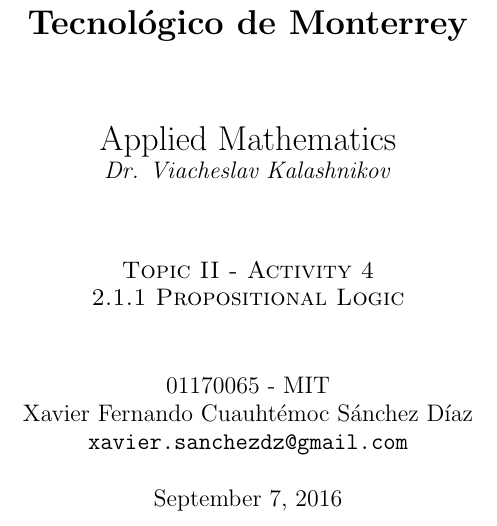
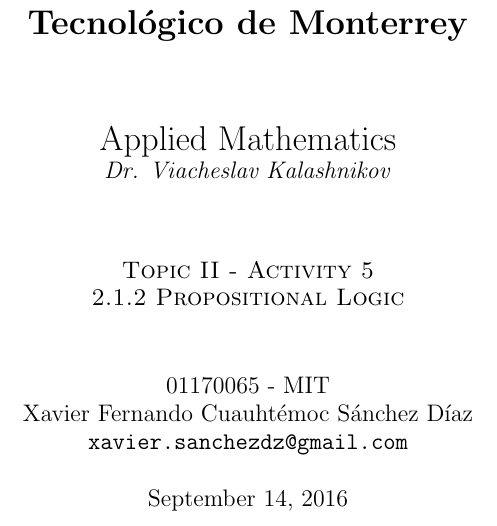
Before and after one commit to saxarona/applied-math, a LaTeX document (topic02/ex05.tex): part of page 1 of 3, cut so that both start at the same text. Compiled offline with pdfLaTeX.

Commit message:
Fixed some date issues on ex04 and 05

```diff
--- a/topic02/ex05.tex
+++ b/topic02/ex05.tex
@@ -25,8 +25,8 @@
 
 \newcommand{\mahteacher}{Dr. Viacheslav Kalashnikov}
 \newcommand{\mahclass}{Applied Mathematics}
-\newcommand{\mahtitle}{Topic II - Activity 4}
-\newcommand{\mahdate}{September 7, 2016}
+\newcommand{\mahtitle}{Topic II - Activity 5}
+\newcommand{\mahdate}{September 14, 2016}
 \newcommand{\spacepls}{\vspace{5mm}}
 \renewcommand\qedsymbol{\(\blacksquare\)}
 
@@ -118,7 +118,7 @@
 \large{\textit{\mahteacher}} \\
 \vspace{0.5in}
 \textsc{\mahtitle}\\
-\textsc{2.1.1 Propositional Logic}\\
+\textsc{2.1.2 Propositional Logic}\\
 \author{01170065  - MIT \\
 Xavier Fernando Cuauhtémoc Sánchez Díaz \\
 \texttt{xavier.sanchezdz@gmail.com}}
```
Also changed, not shown: topic02/ex04.tex (+1 -1 lines).
